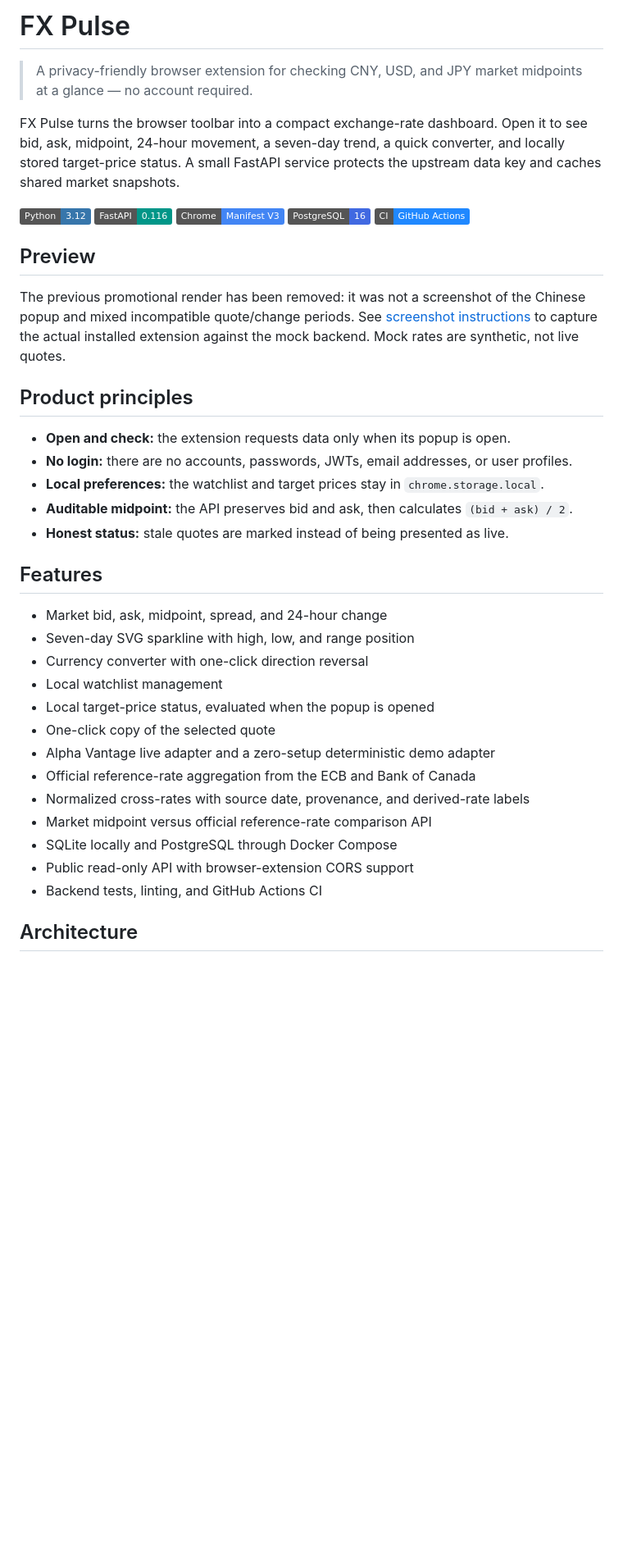
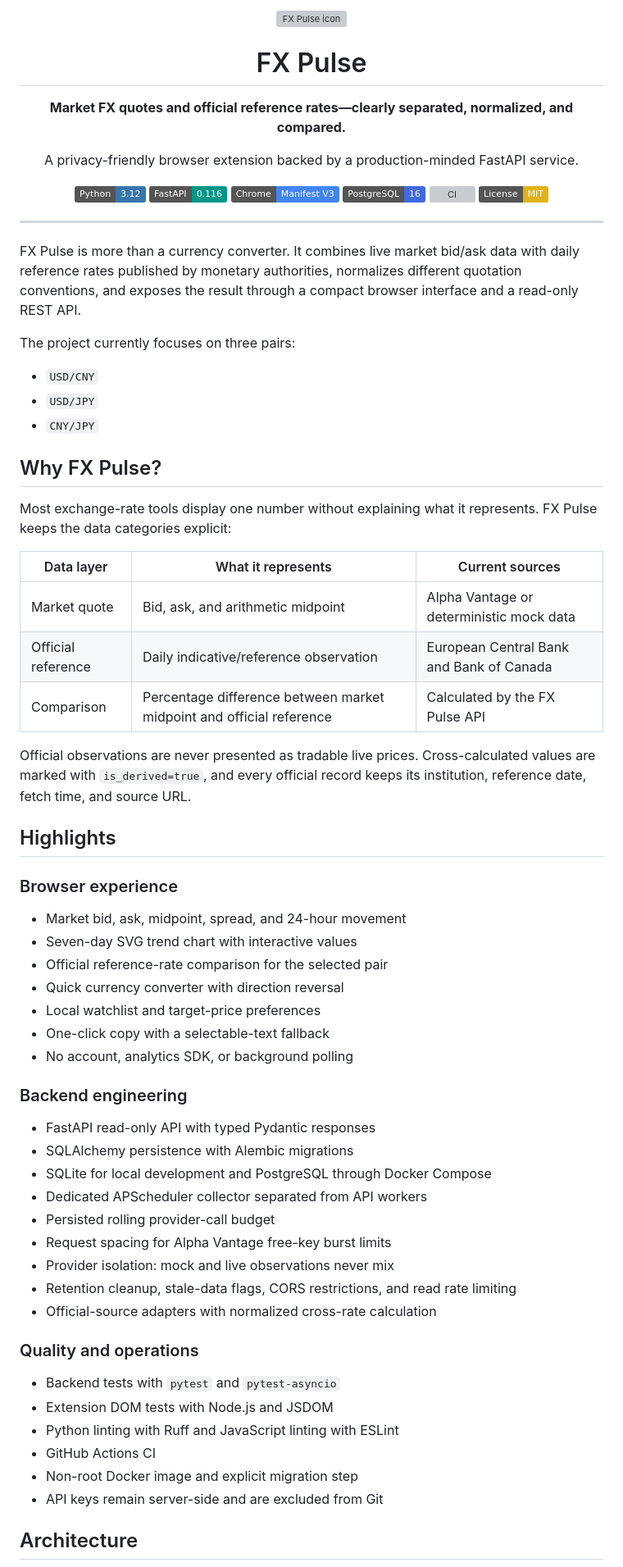
Before and after one commit to shianjeng/FX-Pulses, a Markdown page: README.md, the part around one of its changes. Shown at 82% size. Drawn GitHub-style; badges without logos; blank space fills up the shorter version; grey boxes are pictures that could not be loaded.

Commit message:
docs: redesign project README

```diff
--- a/README.md
+++ b/README.md
@@ -1,45 +1,73 @@
-# FX Pulse
+<div align="center">
+  <img src="extension/icons/128.png" alt="FX Pulse icon" width="96" />
+  <h1>FX Pulse</h1>
+  <p><strong>Market FX quotes and official reference rates—clearly separated, normalized, and compared.</strong></p>
+  <p>A privacy-friendly browser extension backed by a production-minded FastAPI service.</p>
 
-> A privacy-friendly browser extension for checking CNY, USD, and JPY market midpoints at a glance — no account required.
+  <p>
+    <img src="https://img.shields.io/badge/Python-3.12-3776AB?logo=python&logoColor=white" alt="Python 3.12" />
+    <img src="https://img.shields.io/badge/FastAPI-0.116-009688?logo=fastapi&logoColor=white" alt="FastAPI" />
+    <img src="https://img.shields.io/badge/Chrome-Manifest_V3-4285F4?logo=googlechrome&logoColor=white" alt="Chrome Manifest V3" />
+    <img src="https://img.shields.io/badge/PostgreSQL-16-4169E1?logo=postgresql&logoColor=white" alt="PostgreSQL 16" />
+    <a href="https://github.com/shianjeng/FX-Pulses/actions/workflows/ci.yml"><img src="https://github.com/shianjeng/FX-Pulses/actions/workflows/ci.yml/badge.svg" alt="CI" /></a>
+    <a href="LICENSE"><img src="https://img.shields.io/badge/License-MIT-yellow.svg" alt="MIT License" /></a>
+  </p>
+</div>
 
-FX Pulse turns the browser toolbar into a compact exchange-rate dashboard. Open it to see bid, ask, midpoint, 24-hour movement, a seven-day trend, a quick converter, and locally stored target-price status. A small FastAPI service protects the upstream data key and caches shared market snapshots.
+---
 
-![Python](https://img.shields.io/badge/Python-3.12-3776AB?logo=python&logoColor=white)
-![FastAPI](https://img.shields.io/badge/FastAPI-0.116-009688?logo=fastapi&logoColor=white)
-![Chrome](https://img.shields.io/badge/Chrome-Manifest_V3-4285F4?logo=googlechrome&logoColor=white)
-![PostgreSQL](https://img.shields.io/badge/PostgreSQL-16-4169E1?logo=postgresql&logoColor=white)
-![CI](https://img.shields.io/badge/CI-GitHub_Actions-2088FF?logo=githubactions&logoColor=white)
+FX Pulse is more than a currency converter. It combines live market bid/ask data with daily reference rates published by monetary authorities, normalizes different quotation conventions, and exposes the result through a compact browser interface and a read-only REST API.
 
-## Preview
+The project currently focuses on three pairs:
 
-The previous promotional render has been removed: it was not a screenshot of the
-Chinese popup and mixed incompatible quote/change periods. See
-[screenshot instructions](docs/SCREENSHOTS.md) to capture the actual installed
-extension against the mock backend. Mock rates are synthetic, not live quotes.
+- `USD/CNY`
+- `USD/JPY`
+- `CNY/JPY`
 
-## Product principles
+## Why FX Pulse?
 
-- **Open and check:** the extension requests data only when its popup is open.
-- **No login:** there are no accounts, passwords, JWTs, email addresses, or user profiles.
-- **Local preferences:** the watchlist and target prices stay in `chrome.storage.local`.
-- **Auditable midpoint:** the API preserves bid and ask, then calculates `(bid + ask) / 2`.
-- **Honest status:** stale quotes are marked instead of being presented as live.
+Most exchange-rate tools display one number without explaining what it represents. FX Pulse keeps the data categories explicit:
 
-## Features
+| Data layer | What it represents | Current sources |
+| --- | --- | --- |
+| Market quote | Bid, ask, and arithmetic midpoint | Alpha Vantage or deterministic mock data |
+| Official reference | Daily indicative/reference observation | European Central Bank and Bank of Canada |
+| Comparison | Percentage difference between market midpoint and official reference | Calculated by the FX Pulse API |
 
-- Market bid, ask, midpoint, spread, and 24-hour change
-- Seven-day SVG sparkline with high, low, and range position
-- Currency converter with one-click direction reversal
-- Local watchlist management
-- Local target-price status, evaluated when the popup is opened
-- One-click copy of the selected quote
-- Alpha Vantage live adapter and a zero-setup deterministic demo adapter
-- Official reference-rate aggregation from the ECB and Bank of Canada
-- Normalized cross-rates with source date, provenance, and derived-rate labels
-- Market midpoint versus official reference-rate comparison API
-- SQLite locally and PostgreSQL through Docker Compose
-- Public read-only API with browser-extension CORS support
-- Backend tests, linting, and GitHub Actions CI
+Official observations are never presented as tradable live prices. Cross-calculated values are marked with `is_derived=true`, and every official record keeps its institution, reference date, fetch time, and source URL.
+
+## Highlights
+
+### Browser experience
+
+- Market bid, ask, midpoint, spread, and 24-hour movement
+- Seven-day SVG trend chart with interactive values
+- Official reference-rate comparison for the selected pair
+- Quick currency converter with direction reversal
+- Local watchlist and target-price preferences
+- One-click copy with a selectable-text fallback
+- No account, analytics SDK, or background polling
+
+### Backend engineering
+
+- FastAPI read-only API with typed Pydantic responses
+- SQLAlchemy persistence with Alembic migrations
+- SQLite for local development and PostgreSQL through Docker Compose
+- Dedicated APScheduler collector separated from API workers
+- Persisted rolling provider-call budget
+- Request spacing for Alpha Vantage free-key burst limits
+- Provider isolation: mock and live observations never mix
+- Retention cleanup, stale-data flags, CORS restrictions, and read rate limiting
+- Official-source adapters with normalized cross-rate calculation
+
+### Quality and operations
+
+- Backend tests with `pytest` and `pytest-asyncio`
+- Extension DOM tests with Node.js and JSDOM
+- Python linting with Ruff and JavaScript linting with ESLint
+- GitHub Actions CI
+- Non-root Docker image and explicit migration step
+- API keys remain server-side and are excluded from Git
 
 ## Architecture
 
```
Also changed, not shown: other parts of README.md (+115 -122 lines).
